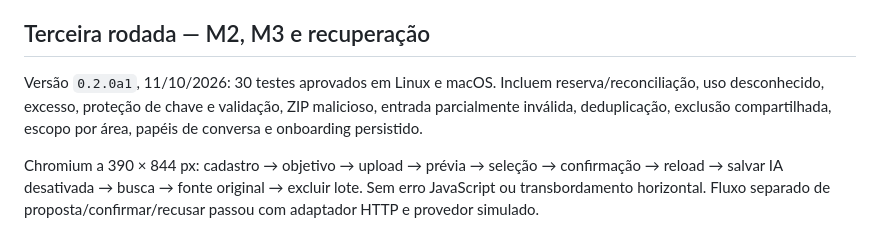
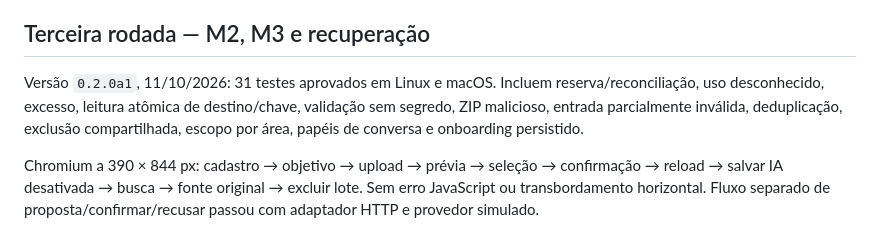
Before and after one commit to g6g6g8p8/mia, a Markdown page: docs/VALIDATION.md, the part around the change. Drawn GitHub-style.

```diff
--- a/docs/VALIDATION.md
+++ b/docs/VALIDATION.md
@@ -57,7 +57,7 @@ Não foram validados qualidade com modelo real, custo monetário, benchmark de e
 
 ## Terceira rodada — M2, M3 e recuperação
 
-Versão `0.2.0a1`, 11/10/2026: 30 testes aprovados em Linux e macOS. Incluem reserva/reconciliação, uso desconhecido, excesso, proteção de chave e validação, ZIP malicioso, entrada parcialmente inválida, deduplicação, exclusão compartilhada, escopo por área, papéis de conversa e onboarding persistido.
+Versão `0.2.0a1`, 11/10/2026: 31 testes aprovados em Linux e macOS. Incluem reserva/reconciliação, uso desconhecido, excesso, leitura atômica de destino/chave, validação sem segredo, ZIP malicioso, entrada parcialmente inválida, deduplicação, exclusão compartilhada, escopo por área, papéis de conversa e onboarding persistido.
 
 Chromium a 390 × 844 px: cadastro → objetivo → upload → prévia → seleção → confirmação → reload → salvar IA desativada → busca → fonte original → excluir lote. Sem erro JavaScript ou transbordamento horizontal. Fluxo separado de proposta/confirmar/recusar passou com adaptador HTTP e provedor simulado.
 
```
Also changed, not shown: docs/PLAN.md (+1 -1 lines).
